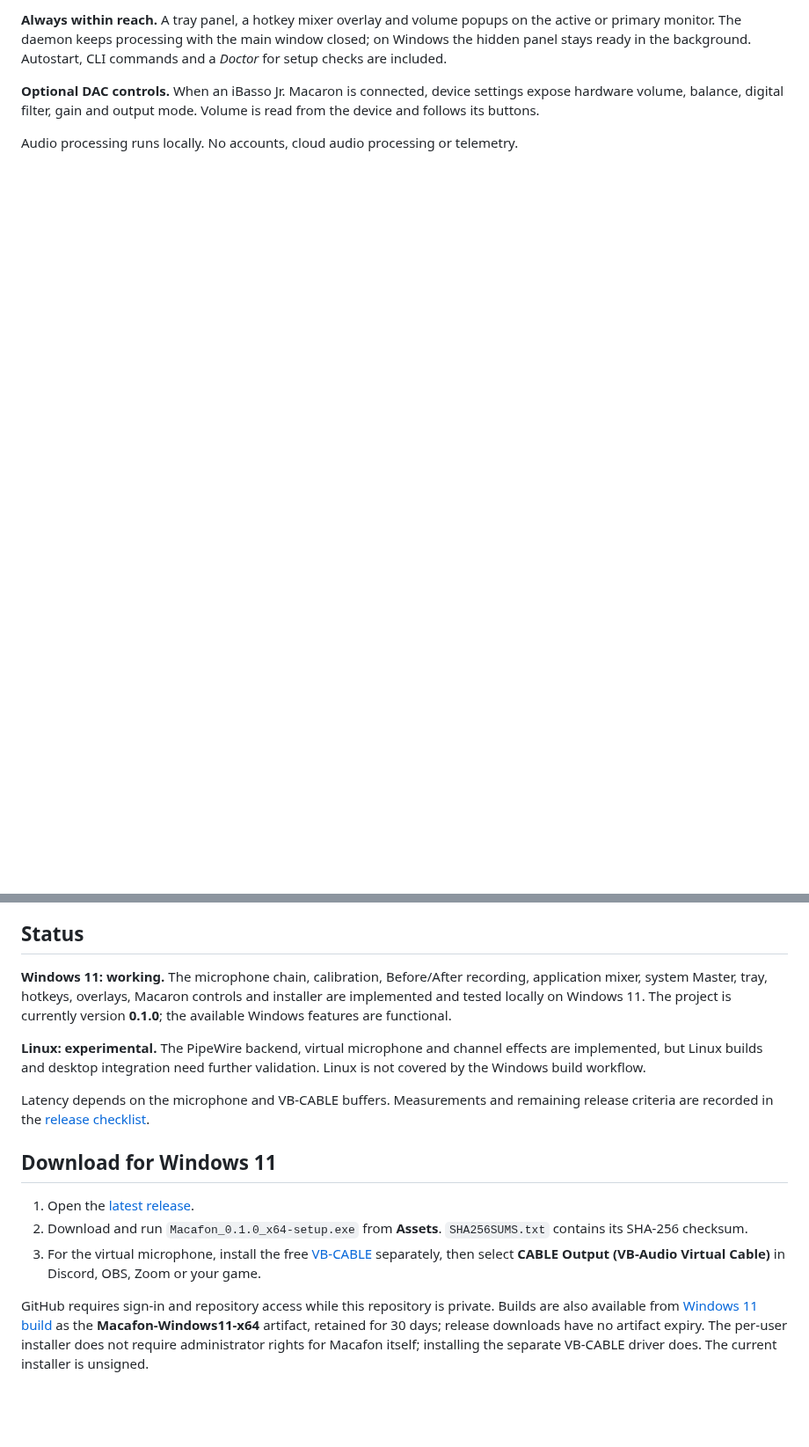
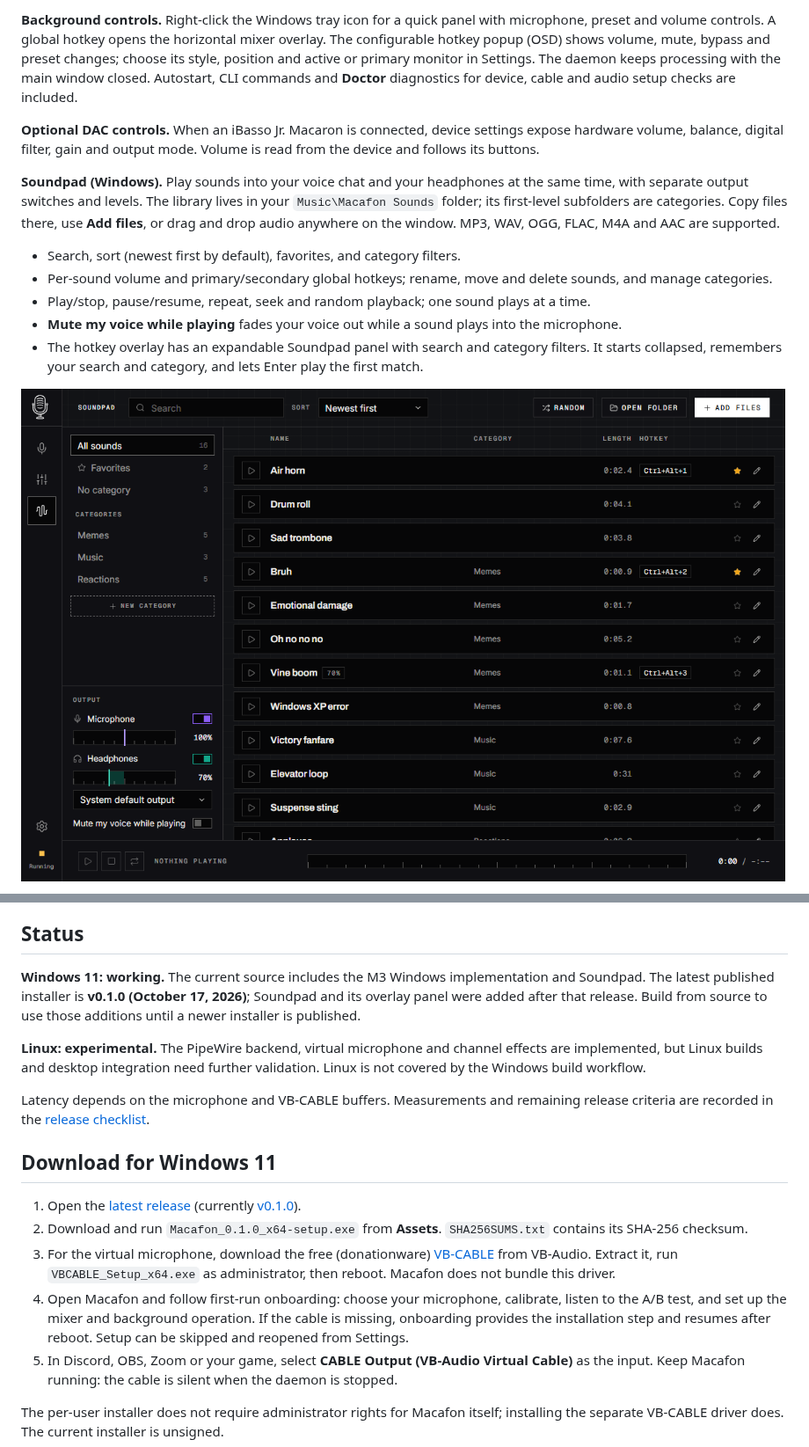
Before and after one commit to Mar1kLab/Macafon, a Markdown page: README.md, 2 parts joined by grey strips. Shown at 88% size. Drawn GitHub-style; pictures changed too: docs/images/soundpad.png (added); blank space fills up the shorter version.

```diff
--- a/README.md
+++ b/README.md
@@ -42,9 +49,24 @@ while held and use your chosen step. Assigned shortcuts appear beside the contro
 
-**Always within reach.** A tray panel, a hotkey mixer overlay and volume popups on the active or primary
-monitor. The daemon keeps processing with the main window closed; on Windows the hidden panel stays
-ready in the background. Autostart, CLI commands and a *Doctor* for setup checks are included.
+**Background controls.** Right-click the Windows tray icon for a quick panel with microphone, preset
+and volume controls. A global hotkey opens the horizontal mixer overlay. The configurable hotkey popup
+(OSD) shows volume, mute, bypass and preset changes; choose its style, position and active or primary
+monitor in Settings. The daemon keeps processing with the main window closed. Autostart, CLI commands
+and **Doctor** diagnostics for device, cable and audio setup checks are included.
 
 **Optional DAC controls.** When an iBasso Jr. Macaron is connected, device settings expose hardware volume,
 balance, digital filter, gain and output mode. Volume is read from the device and follows its buttons.
 
-Audio processing runs locally. No accounts, cloud audio processing or telemetry.
+**Soundpad (Windows).** Play sounds into your voice chat and your headphones at the same time, with
+separate output switches and levels. The library lives in your `Music\Macafon Sounds` folder; its
+first-level subfolders are categories. Copy files there, use **Add files**, or drag and drop audio
+anywhere on the window. MP3, WAV, OGG, FLAC, M4A and AAC are supported.
+
+- Search, sort (newest first by default), favorites, and category filters.
+- Per-sound volume and primary/secondary global hotkeys; rename, move and delete sounds, and manage categories.
+- Play/stop, pause/resume, repeat, seek and random playback; one sound plays at a time.
+- **Mute my voice while playing** fades your voice out while a sound plays into the microphone.
+- The hotkey overlay has an expandable Soundpad panel with search and category filters. It starts
+  collapsed, remembers your search and category, and lets Enter play the first match.
+
+![Windows Soundpad screen](docs/images/soundpad.png)
+
@@ -51,9 +83,9 @@ Audio processing runs locally. No accounts, cloud audio processing or telemetry.
 
 ## Status
 
-**Windows 11: working.** The microphone chain, calibration, Before/After recording, application mixer,
-system Master, tray, hotkeys, overlays, Macaron controls and installer are implemented and tested locally
-on Windows 11. The project is currently version **0.1.0**; the available Windows features are functional.
+**Windows 11: working.** The current source includes the M3 Windows implementation and Soundpad.
+The latest published installer is **v0.1.0 (October 17, 2026)**; Soundpad and its overlay panel were added
+after that release. Build from source to use those additions until a newer installer is published.
 
 **Linux: experimental.** The PipeWire backend, virtual microphone and channel effects are implemented,
 but Linux builds and desktop integration need further validation. Linux is not covered by the Windows
@@ -64,14 +96,18 @@ are recorded in the [release checklist](docs/qa/release-checklist.md).
 
 ## Download for Windows 11
 
-1. Open the [latest release](https://github.com/Mar1kLab/Macafon/releases/latest).
+1. Open the [latest release](https://github.com/Mar1kLab/Macafon/releases/latest)
+   (currently [v0.1.0](https://github.com/Mar1kLab/Macafon/releases/tag/v0.1.0)).
 2. Download and run `Macafon_0.1.0_x64-setup.exe` from **Assets**. `SHA256SUMS.txt` contains its SHA-256 checksum.
-3. For the virtual microphone, install the free [VB-CABLE](https://vb-audio.com/Cable/) separately,
-   then select **CABLE Output (VB-Audio Virtual Cable)** in Discord, OBS, Zoom or your game.
+3. For the virtual microphone, download the free (donationware) [VB-CABLE](https://vb-audio.com/Cable/)
+   from VB-Audio. Extract it, run `VBCABLE_Setup_x64.exe` as administrator, then reboot. Macafon does
+   not bundle this driver.
+4. Open Macafon and follow first-run onboarding: choose your microphone, calibrate, listen to the A/B
+   test, and set up the mixer and background operation. If the cable is missing, onboarding provides
+   the installation step and resumes after reboot. Setup can be skipped and reopened from Settings.
+5. In Discord, OBS, Zoom or your game, select **CABLE Output (VB-Audio Virtual Cable)** as the input.
+   Keep Macafon running: the cable is silent when the daemon is stopped.
 
-GitHub requires sign-in and repository access while this repository is private. Builds are also available
-from [Windows 11 build](https://github.com/Mar1kLab/Macafon/actions/workflows/windows-build.yml) as the
-**Macafon-Windows11-x64** artifact, retained for 30 days; release downloads have no artifact expiry.
 The per-user installer does not require administrator rights for Macafon itself; installing
 the separate VB-CABLE driver does. The current installer is unsigned.
 
```
Also changed, not shown: other parts of README.md (+55 -9 lines), docs/development/ui.md (+9 -7 lines), docs/images/hotkey-overlay.png (added), docs/images/microphone.png, docs/images/mixer.png, docs/images/settings.png (added), docs/images/tray-panel.png (added).
